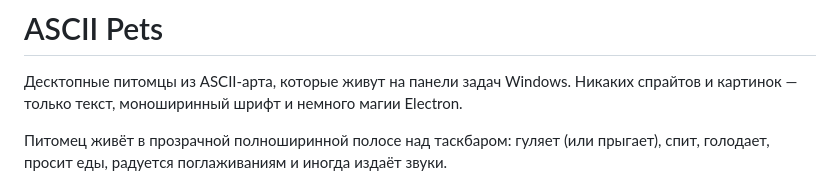
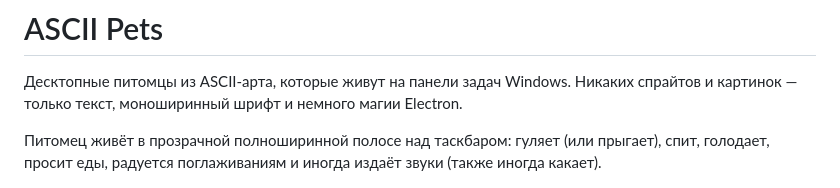
Before and after one commit to nklnke/ASCII-Pets, a Markdown page: README.md, the part around the change. Drawn GitHub-style.

Commit message:
Update README with additional pet behavior
Added a note about the pet occasionally pooping.

```diff
--- a/README.md
+++ b/README.md
@@ -2,7 +2,7 @@
 
 Десктопные питомцы из ASCII-арта, которые живут на панели задач Windows. Никаких спрайтов и картинок — только текст, моноширинный шрифт и немного магии Electron.
 
-Питомец живёт в прозрачной полноширинной полосе над таскбаром: гуляет (или прыгает), спит, голодает, просит еды, радуется поглаживаниям и иногда издаёт звуки.
+Питомец живёт в прозрачной полноширинной полосе над таскбаром: гуляет (или прыгает), спит, голодает, просит еды, радуется поглаживаниям и иногда издаёт звуки (также иногда какает).
 
 ![](./assets/icon.png)
 
```
